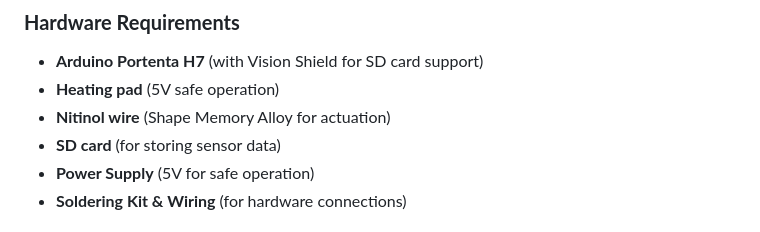
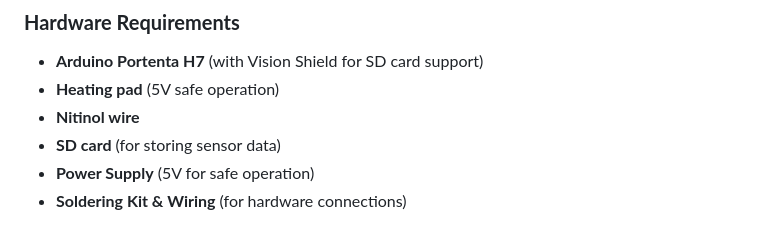
Before and after one commit to Emer3ld/flutter_application_9, a Markdown page: README.md, the part around the change. Drawn GitHub-style.

```diff
--- a/README.md
+++ b/README.md
@@ -16,7 +16,7 @@ This project explores the intersection of **architecture, environmental monitori
 ### **Hardware Requirements**
 - **Arduino Portenta H7** (with Vision Shield for SD card support)
 - **Heating pad** (5V safe operation)
-- **Nitinol wire** (Shape Memory Alloy for actuation)
+- **Nitinol wire**
 - **SD card** (for storing sensor data)
 - **Power Supply** (5V for safe operation)
 - **Soldering Kit & Wiring** (for hardware connections)
```
